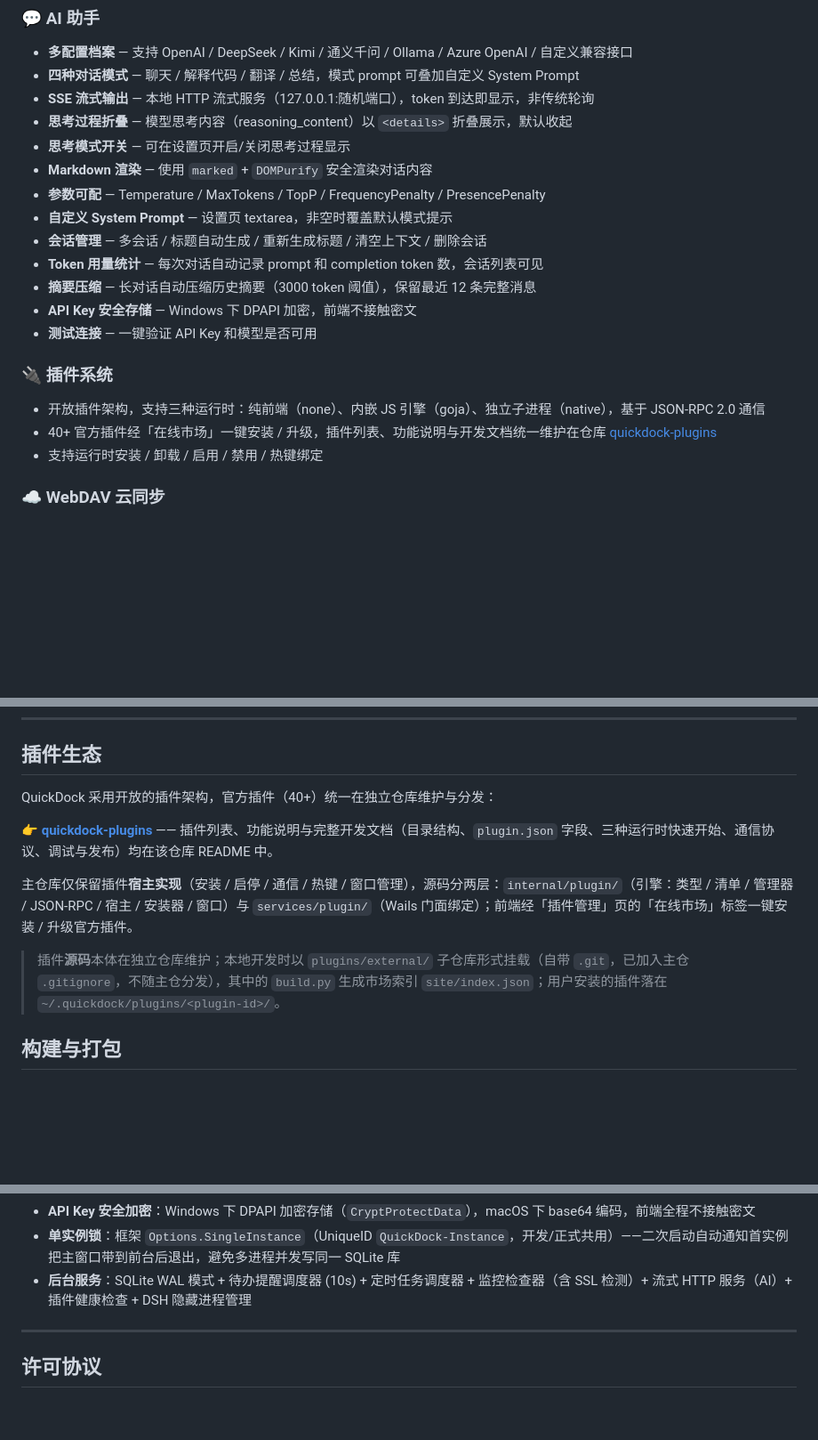
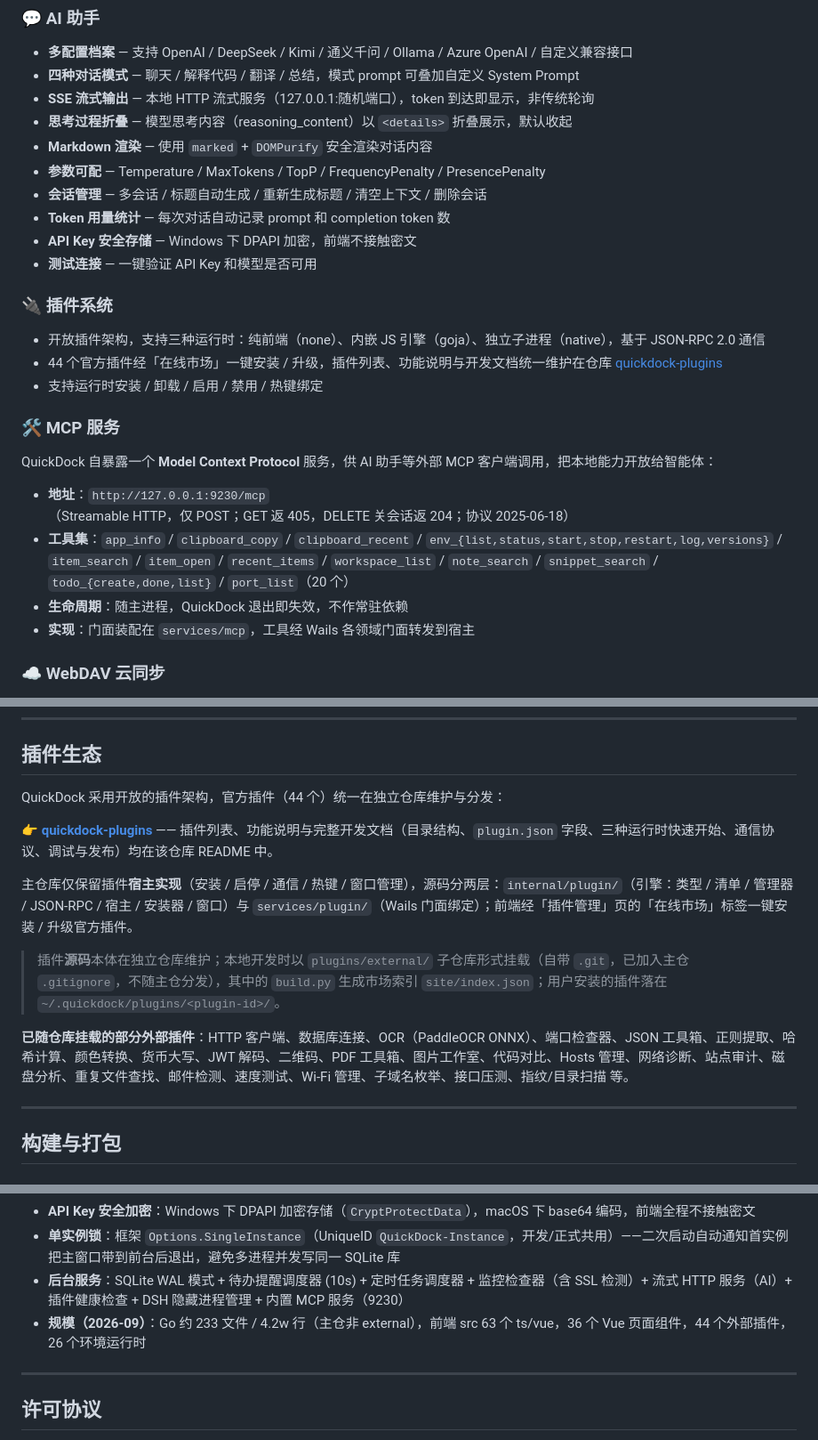
Before and after one commit to parieses/quickdock, a Markdown page: README.md, 3 parts joined by grey strips. Shown at 89% size. Drawn GitHub-style; blank space fills up the shorter version.

```diff
--- a/README.md
+++ b/README.md
@@ -149,21 +150,27 @@
 - **四种对话模式** — 聊天 / 解释代码 / 翻译 / 总结，模式 prompt 可叠加自定义 System Prompt
 - **SSE 流式输出** — 本地 HTTP 流式服务（127.0.0.1:随机端口），token 到达即显示，非传统轮询
 - **思考过程折叠** — 模型思考内容（reasoning_content）以 `<details>` 折叠展示，默认收起
-- **思考模式开关** — 可在设置页开启/关闭思考过程显示
 - **Markdown 渲染** — 使用 `marked` + `DOMPurify` 安全渲染对话内容
 - **参数可配** — Temperature / MaxTokens / TopP / FrequencyPenalty / PresencePenalty
-- **自定义 System Prompt** — 设置页 textarea，非空时覆盖默认模式提示
 - **会话管理** — 多会话 / 标题自动生成 / 重新生成标题 / 清空上下文 / 删除会话
-- **Token 用量统计** — 每次对话自动记录 prompt 和 completion token 数，会话列表可见
-- **摘要压缩** — 长对话自动压缩历史摘要（3000 token 阈值），保留最近 12 条完整消息
+- **Token 用量统计** — 每次对话自动记录 prompt 和 completion token 数
 - **API Key 安全存储** — Windows 下 DPAPI 加密，前端不接触密文
 - **测试连接** — 一键验证 API Key 和模型是否可用
 
 ### 🔌 插件系统
 
 - 开放插件架构，支持三种运行时：纯前端（none）、内嵌 JS 引擎（goja）、独立子进程（native），基于 JSON-RPC 2.0 通信
-- 40+ 官方插件经「在线市场」一键安装 / 升级，插件列表、功能说明与开发文档统一维护在仓库 [quickdock-plugins](https://github.com/parieses/quickdock-plugins)
+- 44 个官方插件经「在线市场」一键安装 / 升级，插件列表、功能说明与开发文档统一维护在仓库 [quickdock-plugins](https://github.com/parieses/quickdock-plugins)
 - 支持运行时安装 / 卸载 / 启用 / 禁用 / 热键绑定
+
+### 🛠️ MCP 服务
+
+QuickDock 自暴露一个 **Model Context Protocol** 服务，供 AI 助手等外部 MCP 客户端调用，把本地能力开放给智能体：
+
+- **地址**：`http://127.0.0.1:9230/mcp`（Streamable HTTP，仅 POST；GET 返 405，DELETE 关会话返 204；协议 2025-06-18）
+- **工具集**：`app_info` / `clipboard_copy` / `clipboard_recent` / `env_{list,status,start,stop,restart,log,versions}` / `item_search` / `item_open` / `recent_items` / `workspace_list` / `note_search` / `snippet_search` / `todo_{create,done,list}` / `port_list`（20 个）
+- **生命周期**：随主进程，QuickDock 退出即失效，不作常驻依赖
+- **实现**：门面装配在 `services/mcp`，工具经 Wails 各领域门面转发到宿主
 
 ### ☁️ WebDAV 云同步
 
@@ -582,13 +590,17 @@ Workspace（工作空间）
 
 ## 插件生态
 
-QuickDock 采用开放的插件架构，官方插件（40+）统一在独立仓库维护与分发：
+QuickDock 采用开放的插件架构，官方插件（44 个）统一在独立仓库维护与分发：
 
 👉 **[quickdock-plugins](https://github.com/parieses/quickdock-plugins)** —— 插件列表、功能说明与完整开发文档（目录结构、`plugin.json` 字段、三种运行时快速开始、通信协议、调试与发布）均在该仓库 README 中。
 
 主仓库仅保留插件**宿主实现**（安装 / 启停 / 通信 / 热键 / 窗口管理），源码分两层：`internal/plugin/`（引擎：类型 / 清单 / 管理器 / JSON-RPC / 宿主 / 安装器 / 窗口）与 `services/plugin/`（Wails 门面绑定）；前端经「插件管理」页的「在线市场」标签一键安装 / 升级官方插件。
 
 > 插件**源码**本体在独立仓库维护；本地开发时以 `plugins/external/` 子仓库形式挂载（自带 `.git`，已加入主仓 `.gitignore`，不随主仓分发），其中的 `build.py` 生成市场索引 `site/index.json`；用户安装的插件落在 `~/.quickdock/plugins/<plugin-id>/`。
+
+**已随仓库挂载的部分外部插件**：HTTP 客户端、数据库连接、OCR（PaddleOCR ONNX）、端口检查器、JSON 工具箱、正则提取、哈希计算、颜色转换、货币大写、JWT 解码、二维码、PDF 工具箱、图片工作室、代码对比、Hosts 管理、网络诊断、站点审计、磁盘分析、重复文件查找、邮件检测、速度测试、Wi-Fi 管理、子域名枚举、接口压测、指纹/目录扫描 等。
+
+---
 
 ## 构建与打包
 
@@ -631,7 +643,8 @@ cd .. && CGO_ENABLED=0 go build -o quickdock.exe .
 - **本地流式架构**：内置 `127.0.0.1` HTTP SSE 流式服务（随机端口 + 随机 token），避免 Wails 事件框架的缓冲限制，实现逐 token 即时显示（用于 AI 对话等场景）
 - **API Key 安全加密**：Windows 下 DPAPI 加密存储（`CryptProtectData`），macOS 下 base64 编码，前端全程不接触密文
 - **单实例锁**：框架 `Options.SingleInstance`（UniqueID `QuickDock-Instance`，开发/正式共用）——二次启动自动通知首实例把主窗口带到前台后退出，避免多进程并发写同一 SQLite 库
-- **后台服务**：SQLite WAL 模式 + 待办提醒调度器 (10s) + 定时任务调度器 + 监控检查器（含 SSL 检测）+ 流式 HTTP 服务（AI）+ 插件健康检查 + DSH 隐藏进程管理
+- **后台服务**：SQLite WAL 模式 + 待办提醒调度器 (10s) + 定时任务调度器 + 监控检查器（含 SSL 检测）+ 流式 HTTP 服务（AI）+ 插件健康检查 + DSH 隐藏进程管理 + 内置 MCP 服务（9230）
+- **规模（2026-09）**：Go 约 233 文件 / 4.2w 行（主仓非 external），前端 src 63 个 ts/vue，36 个 Vue 页面组件，44 个外部插件，26 个环境运行时
 
 ---
 
```
Also changed, not shown: other parts of README.md (+51 -49 lines).
